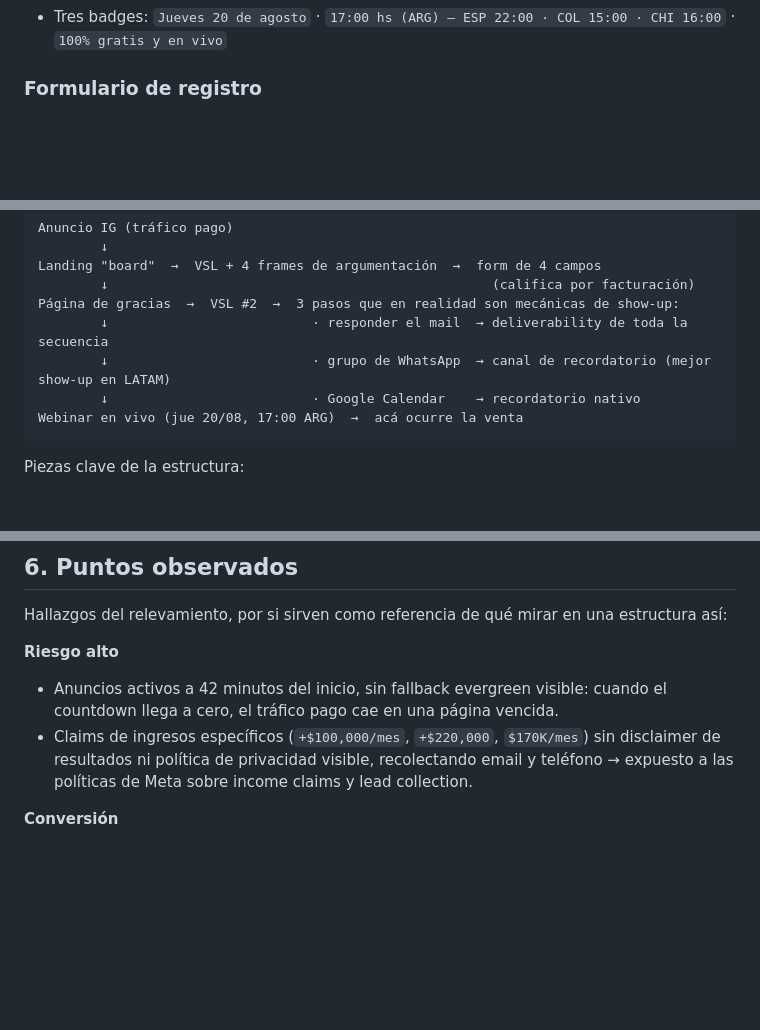
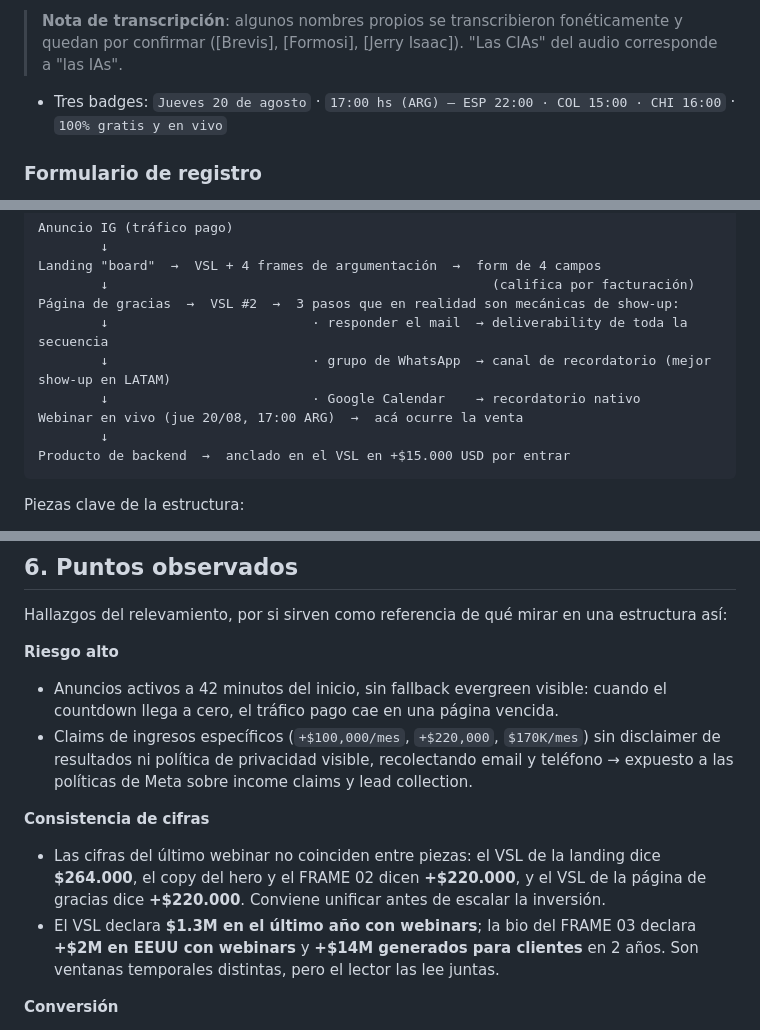
Before and after one commit to ladingpage/agencia-dashboard, a Markdown page: docs/funnel-webinar-limitless.md, 3 parts joined by grey strips. GitHub-like rendering; blank space fills up the shorter version.

````diff
--- a/docs/funnel-webinar-limitless.md
+++ b/docs/funnel-webinar-limitless.md
@@ -61,3 +115,5 @@ Es decorativa, no funcional.
+> **Nota de transcripción**: algunos nombres propios se transcribieron fonéticamente y quedan por
+> confirmar ([Brevis], [Formosi], [Jerry Isaac]). "Las CIAs" del audio corresponde a "las IAs".
 - Tres badges: `Jueves 20 de agosto` · `17:00 hs (ARG) — ESP 22:00 · COL 15:00 · CHI 16:00` · `100% gratis y en vivo`
 
 ### Formulario de registro
@@ -243,6 +299,8 @@ Página de gracias  →  VSL #2  →  3 pasos que en realidad son mecánicas de
         ↓                          · grupo de WhatsApp  → canal de recordatorio (mejor show-up en LATAM)
         ↓                          · Google Calendar    → recordatorio nativo
 Webinar en vivo (jue 20/08, 17:00 ARG)  →  acá ocurre la venta
+        ↓
+Producto de backend  →  anclado en el VSL en +$15.000 USD por entrar
 ```
 
 Piezas clave de la estructura:
@@ -274,6 +332,14 @@ Hallazgos del relevamiento, por si sirven como referencia de qué mirar en una e
 - Claims de ingresos específicos (`+$100,000/mes`, `+$220,000`, `$170K/mes`) sin disclaimer de
   resultados ni política de privacidad visible, recolectando email y teléfono → expuesto a
   las políticas de Meta sobre income claims y lead collection.
+
+**Consistencia de cifras**
+- Las cifras del último webinar no coinciden entre piezas: el VSL de la landing dice **$264.000**,
+  el copy del hero y el FRAME 02 dicen **+$220.000**, y el VSL de la página de gracias dice
+  **+$220.000**. Conviene unificar antes de escalar la inversión.
+- El VSL declara **$1.3M en el último año con webinars**; la bio del FRAME 03 declara **+$2M en EEUU
+  con webinars** y **+$14M generados para clientes** en 2 años. Son ventanas temporales distintas,
+  pero el lector las lee juntas.
 
 **Conversión**
 - El formulario queda por debajo del VSL (crítico en mobile, que es casi todo el tráfico de IG).
````
Also changed, not shown: other parts of docs/funnel-webinar-limitless.md (+54 -0 lines).
